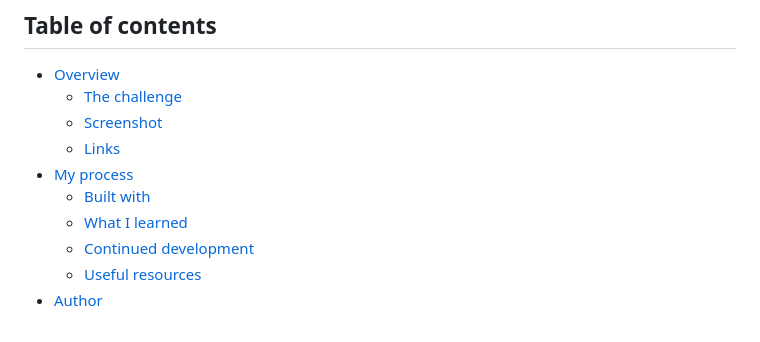
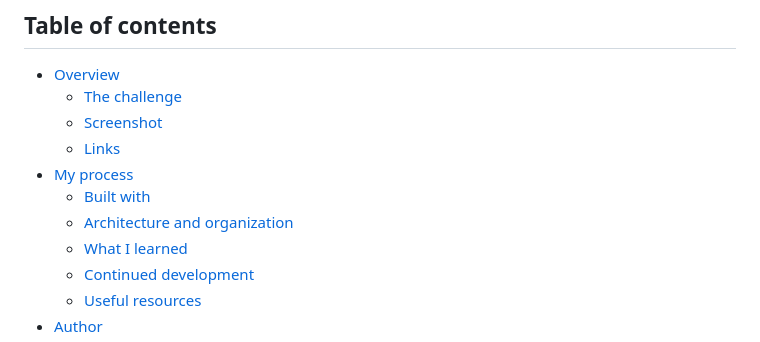
Before and after one commit to berefire/faq-accordion, a Markdown page: README.md, the part around the change. GitHub-like rendering.

Commit message:
docs: add section for architecture and organization in README

```diff
--- a/README.md
+++ b/README.md
@@ -23,6 +23,7 @@ This is a solution to the [FAQ accordion challenge on Frontend Mentor](https://w
   - [Links](#links)
 - [My process](#️my-process)
   - [Built with](#built-with)
+  - [Architecture and organization](#architecture-and-organization)
   - [What I learned](#what-i-learned)
   - [Continued development](#continued-development)
   - [Useful resources](#useful-resources)
```
